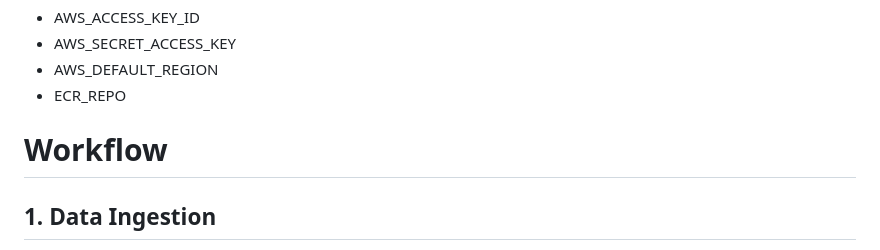
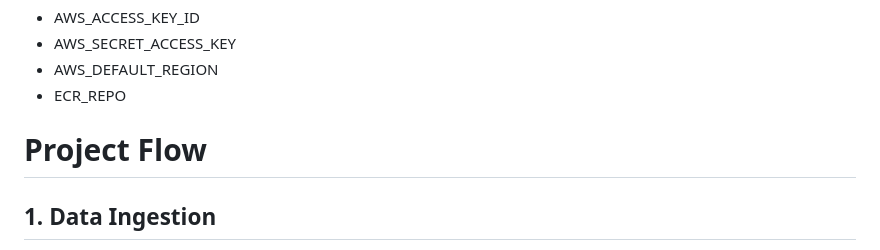
Before and after one commit to GagsR99/US-Visa-Approval-Prediction, a Markdown page: README.md, the part around the change. GitHub-like rendering.

```diff
--- a/README.md
+++ b/README.md
@@ -119,7 +119,7 @@ setting>actions>runner>new self hosted runner> choose os> then run command one b
 - AWS_DEFAULT_REGION
 - ECR_REPO
 
-# Workflow
+# Project Flow
 ## 1. Data Ingestion
 Description: This is the initial step where raw data is collected from various sources. This can include databases, CSV files, APIs, web scraping, or other data streams. The goal is to gather all relevant data required for the project.
 
```
